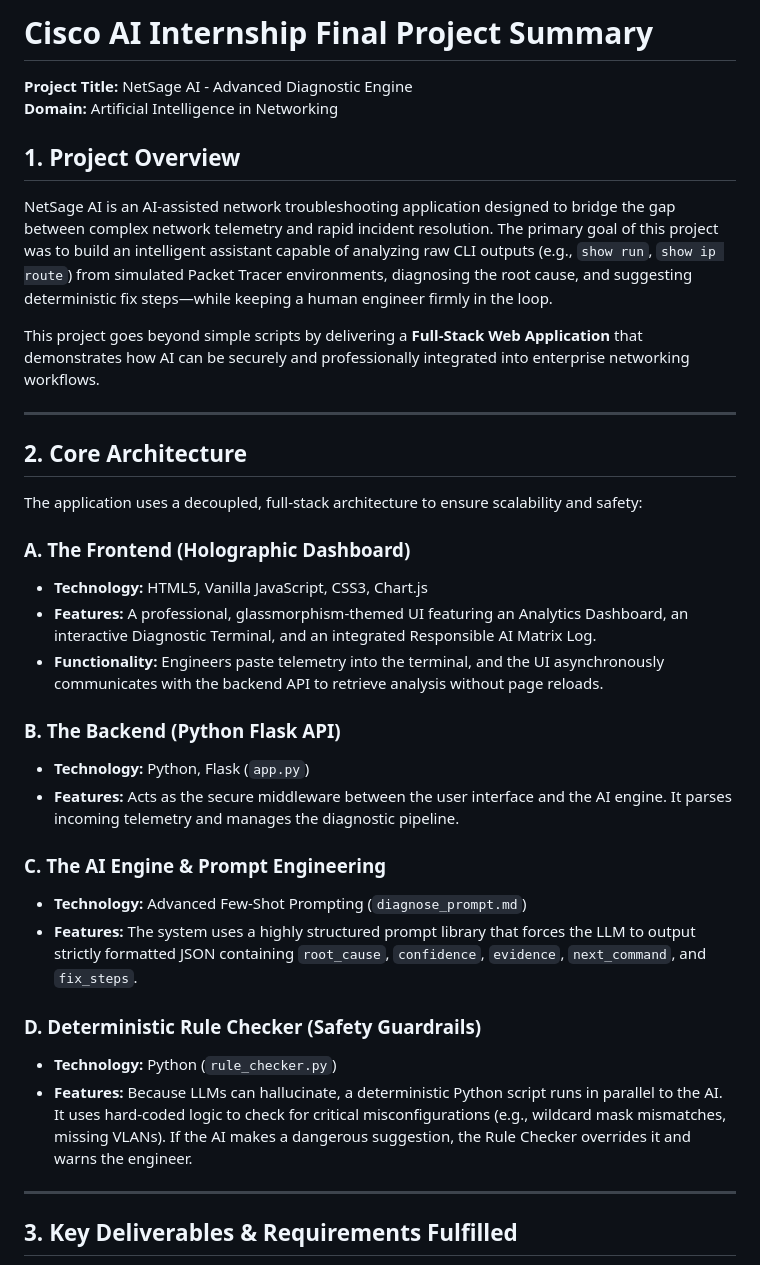
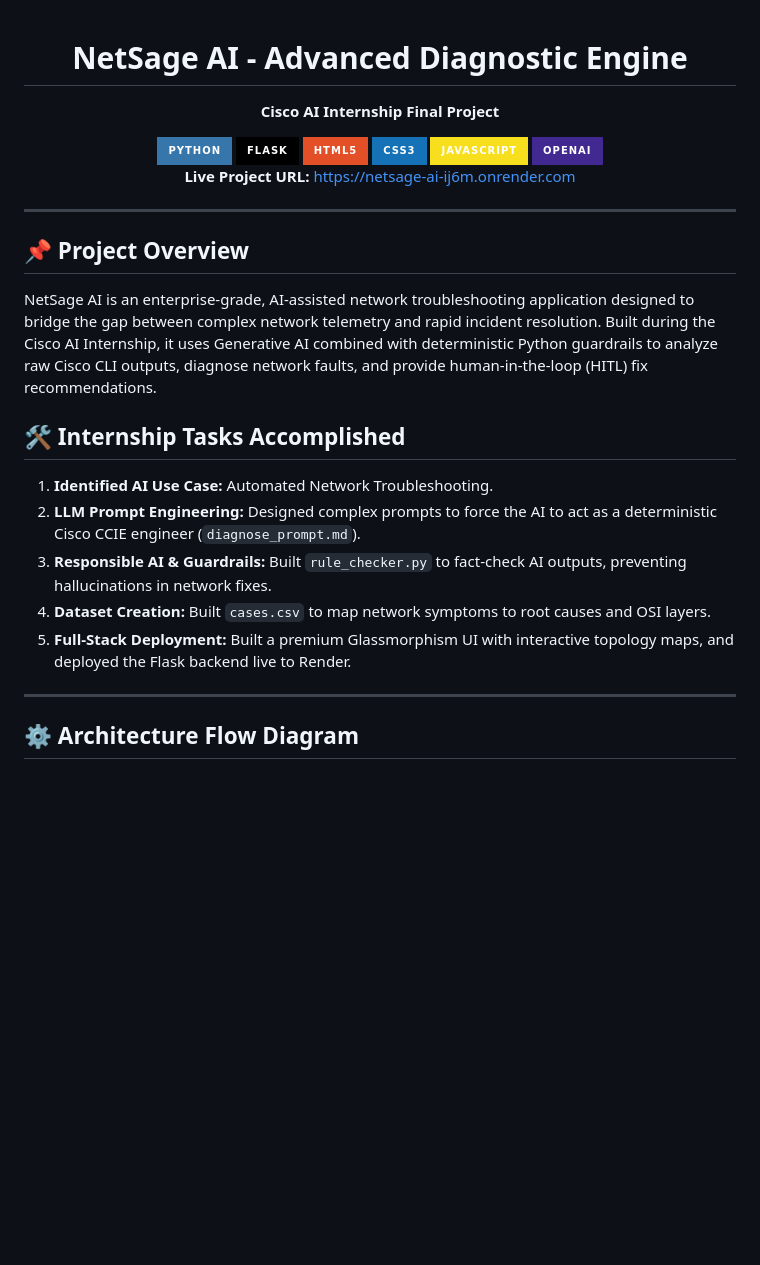
Before and after one commit to krrish-cypto/NetSage-AI, a Markdown page: README.md, the part around one of its changes. GitHub-like rendering; badges without logos; blank space fills up the shorter version.

```diff
--- a/README.md
+++ b/README.md
@@ -1,37 +1,32 @@
-# Cisco AI Internship Final Project Summary
-**Project Title:** NetSage AI - Advanced Diagnostic Engine
-**Domain:** Artificial Intelligence in Networking
+<div align="center">
 
+# NetSage AI - Advanced Diagnostic Engine
+**Cisco AI Internship Final Project**
 
+<img src="https://img.shields.io/badge/Python-3776AB?style=for-the-badge&logo=python&logoColor=white" />
+<img src="https://img.shields.io/badge/Flask-000000?style=for-the-badge&logo=flask&logoColor=white" />
+<img src="https://img.shields.io/badge/HTML5-E34F26?style=for-the-badge&logo=html5&logoColor=white" />
+<img src="https://img.shields.io/badge/CSS3-1572B6?style=for-the-badge&logo=css3&logoColor=white" />
+<img src="https://img.shields.io/badge/JavaScript-F7DF1E?style=for-the-badge&logo=javascript&logoColor=black" />
+<img src="https://img.shields.io/badge/OpenAI-412991?style=for-the-badge&logo=openai&logoColor=white" />
 
-## 1. Project Overview
-NetSage AI is an AI-assisted network troubleshooting application designed to bridge the gap between complex network telemetry and rapid incident resolution. The primary goal of this project was to build an intelligent assistant capable of analyzing raw CLI outputs (e.g., `show run`, `show ip route`) from simulated Packet Tracer environments, diagnosing the root cause, and suggesting deterministic fix steps—while keeping a human engineer firmly in the loop.
+**Live Project URL:** [https://netsage-ai-ij6m.onrender.com](https://netsage-ai-ij6m.onrender.com)
 
-This project goes beyond simple scripts by delivering a **Full-Stack Web Application** that demonstrates how AI can be securely and professionally integrated into enterprise networking workflows.
+</div>
 
 ---
 
-## 2. Core Architecture
-The application uses a decoupled, full-stack architecture to ensure scalability and safety:
+## 📌 Project Overview
+NetSage AI is an enterprise-grade, AI-assisted network troubleshooting application designed to bridge the gap between complex network telemetry and rapid incident resolution. Built during the Cisco AI Internship, it uses Generative AI combined with deterministic Python guardrails to analyze raw Cisco CLI outputs, diagnose network faults, and provide human-in-the-loop (HITL) fix recommendations.
 
-### A. The Frontend (Holographic Dashboard)
-- **Technology:** HTML5, Vanilla JavaScript, CSS3, Chart.js
-- **Features:** A professional, glassmorphism-themed UI featuring an Analytics Dashboard, an interactive Diagnostic Terminal, and an integrated Responsible AI Matrix Log.
-- **Functionality:** Engineers paste telemetry into the terminal, and the UI asynchronously communicates with the backend API to retrieve analysis without page reloads.
-
-### B. The Backend (Python Flask API)
-- **Technology:** Python, Flask (`app.py`)
-- **Features:** Acts as the secure middleware between the user interface and the AI engine. It parses incoming telemetry and manages the diagnostic pipeline.
-
-### C. The AI Engine & Prompt Engineering
-- **Technology:** Advanced Few-Shot Prompting (`diagnose_prompt.md`)
-- **Features:** The system uses a highly structured prompt library that forces the LLM to output strictly formatted JSON containing `root_cause`, `confidence`, `evidence`, `next_command`, and `fix_steps`.
-
-### D. Deterministic Rule Checker (Safety Guardrails)
-- **Technology:** Python (`rule_checker.py`)
-- **Features:** Because LLMs can hallucinate, a deterministic Python script runs in parallel to the AI. It uses hard-coded logic to check for critical misconfigurations (e.g., wildcard mask mismatches, missing VLANs). If the AI makes a dangerous suggestion, the Rule Checker overrides it and warns the engineer.
+## 🛠 Internship Tasks Accomplished
+1. **Identified AI Use Case:** Automated Network Troubleshooting.
+2. **LLM Prompt Engineering:** Designed complex prompts to force the AI to act as a deterministic Cisco CCIE engineer (`diagnose_prompt.md`).
+3. **Responsible AI & Guardrails:** Built `rule_checker.py` to fact-check AI outputs, preventing hallucinations in network fixes.
+4. **Dataset Creation:** Built `cases.csv` to map network symptoms to root causes and OSI layers.
+5. **Full-Stack Deployment:** Built a premium Glassmorphism UI with interactive topology maps, and deployed the Flask backend live to Render.
 
 ---
 
-## 3. Key Deliverables & Requirements Fulfilled
+## ⚙️ Architecture Flow Diagram
 
```
Also changed, not shown: other parts of README.md (+78 -19 lines).
